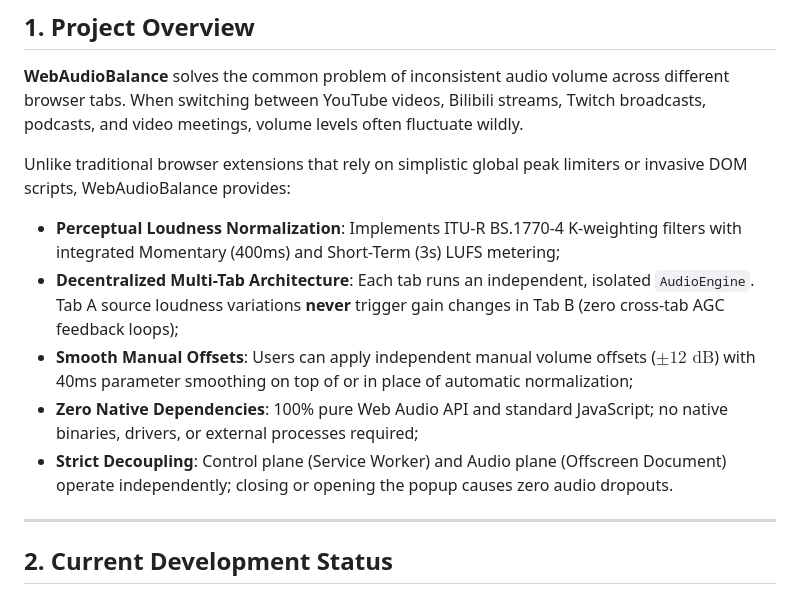
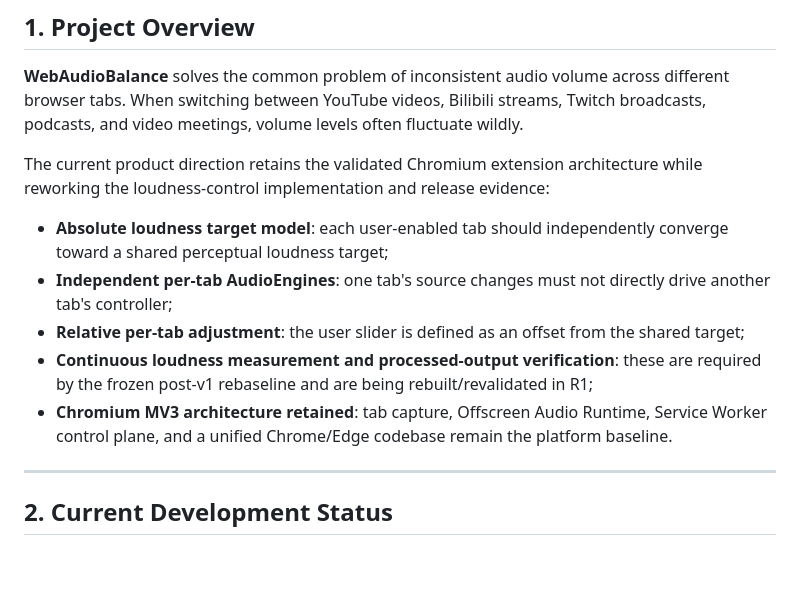
Before and after one commit to Chengy257/WebAudioBalance, a Markdown page: README.md, the part around the change. GitHub-like rendering; blank space fills up the shorter version.

Commit message:
docs: align project overview with frozen rebaseline

```diff
--- a/README.md
+++ b/README.md
@@ -9,12 +9,12 @@
 
 **WebAudioBalance** solves the common problem of inconsistent audio volume across different browser tabs. When switching between YouTube videos, Bilibili streams, Twitch broadcasts, podcasts, and video meetings, volume levels often fluctuate wildly.
 
-Unlike traditional browser extensions that rely on simplistic global peak limiters or invasive DOM scripts, WebAudioBalance provides:
-- **Perceptual Loudness Normalization**: Implements ITU-R BS.1770-4 K-weighting filters with integrated Momentary (400ms) and Short-Term (3s) LUFS metering;
-- **Decentralized Multi-Tab Architecture**: Each tab runs an independent, isolated `AudioEngine`. Tab A source loudness variations **never** trigger gain changes in Tab B (zero cross-tab AGC feedback loops);
-- **Smooth Manual Offsets**: Users can apply independent manual volume offsets ($\pm 12\text{ dB}$) with 40ms parameter smoothing on top of or in place of automatic normalization;
-- **Zero Native Dependencies**: 100% pure Web Audio API and standard JavaScript; no native binaries, drivers, or external processes required;
-- **Strict Decoupling**: Control plane (Service Worker) and Audio plane (Offscreen Document) operate independently; closing or opening the popup causes zero audio dropouts.
+The current product direction retains the validated Chromium extension architecture while reworking the loudness-control implementation and release evidence:
+- **Absolute loudness target model**: each user-enabled tab should independently converge toward a shared perceptual loudness target;
+- **Independent per-tab AudioEngines**: one tab's source changes must not directly drive another tab's controller;
+- **Relative per-tab adjustment**: the user slider is defined as an offset from the shared target;
+- **Continuous loudness measurement and processed-output verification**: these are required by the frozen post-v1 rebaseline and are being rebuilt/revalidated in R1;
+- **Chromium MV3 architecture retained**: tab capture, Offscreen Audio Runtime, Service Worker control plane, and a unified Chrome/Edge codebase remain the platform baseline.
 
 ---
 
```
